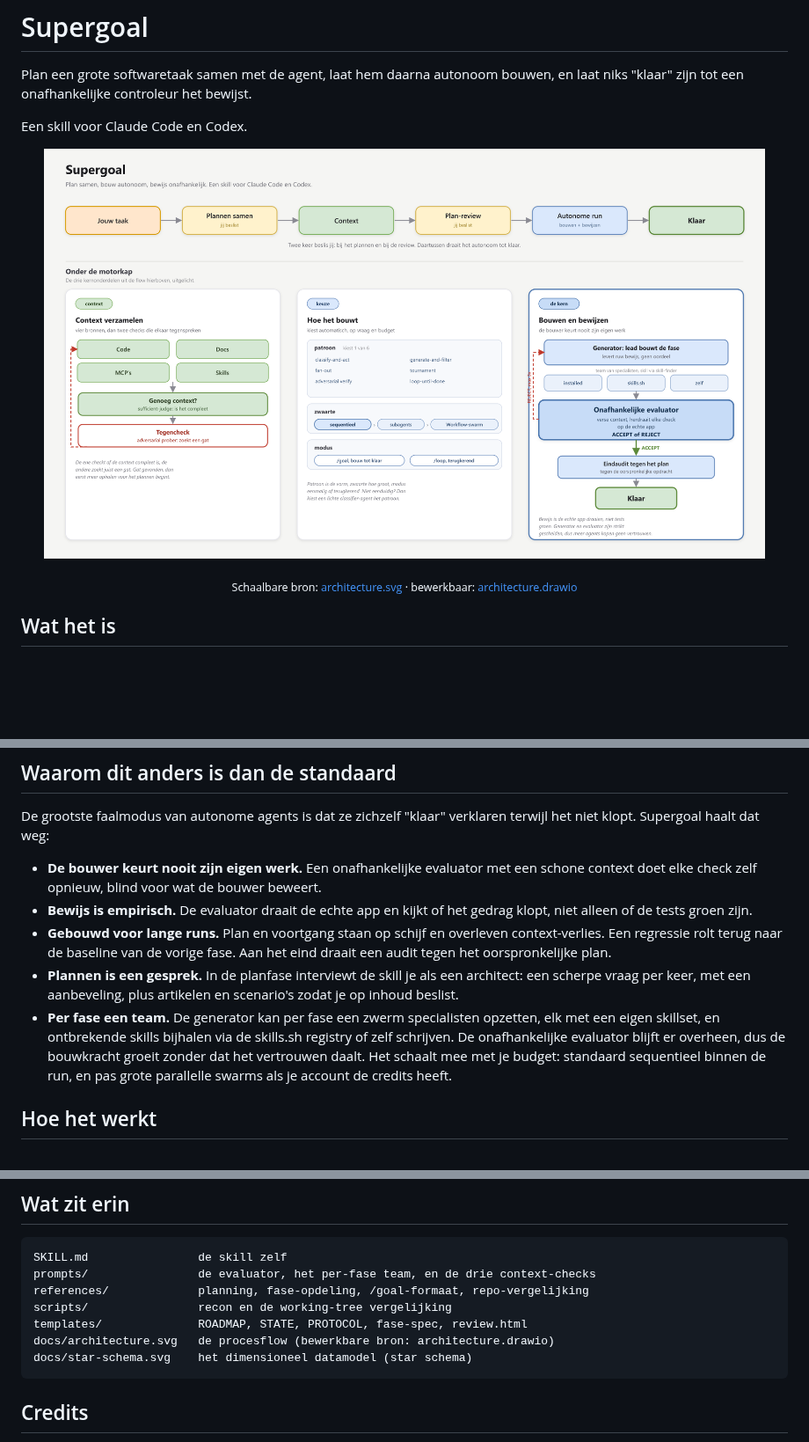
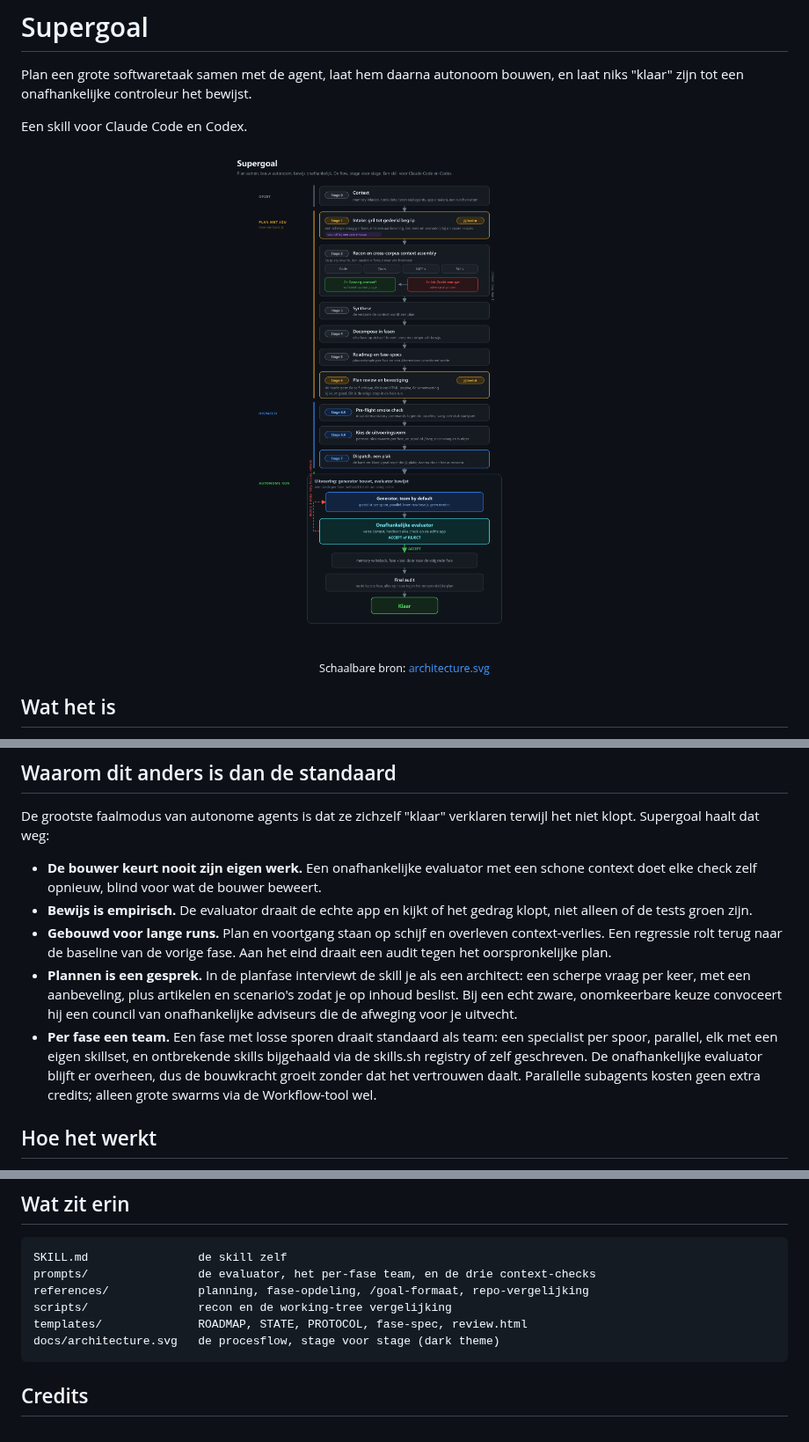
Before and after one commit to robinbril/claude-supergoal, a Markdown page: README.md, 3 parts joined by grey strips. Shown at 88% size. Rendered like a GitHub page; pictures changed too: docs/architecture.png; blank space fills up the shorter version.

````diff
--- a/README.md
+++ b/README.md
@@ -7,7 +7,7 @@ Een skill voor Claude Code en Codex.
 <p align="center">
   <img src="docs/architecture.png" alt="Supergoal architectuur" width="820">
 </p>
-<p align="center"><sub>Schaalbare bron: <a href="docs/architecture.svg">architecture.svg</a> &middot; bewerkbaar: <a href="docs/architecture.drawio">architecture.drawio</a></sub></p>
+<p align="center"><sub>Schaalbare bron: <a href="docs/architecture.svg">architecture.svg</a></sub></p>
 
 ## Wat het is
 
@@ -20,8 +20,8 @@ De grootste faalmodus van autonome agents is dat ze zichzelf "klaar" verklaren t
 - **De bouwer keurt nooit zijn eigen werk.** Een onafhankelijke evaluator met een schone context doet elke check zelf opnieuw, blind voor wat de bouwer beweert.
 - **Bewijs is empirisch.** De evaluator draait de echte app en kijkt of het gedrag klopt, niet alleen of de tests groen zijn.
 - **Gebouwd voor lange runs.** Plan en voortgang staan op schijf en overleven context-verlies. Een regressie rolt terug naar de baseline van de vorige fase. Aan het eind draait een audit tegen het oorspronkelijke plan.
-- **Plannen is een gesprek.** In de planfase interviewt de skill je als een architect: een scherpe vraag per keer, met een aanbeveling, plus artikelen en scenario's zodat je op inhoud beslist.
-- **Per fase een team.** De generator kan per fase een zwerm specialisten opzetten, elk met een eigen skillset, en ontbrekende skills bijhalen via de skills.sh registry of zelf schrijven. De onafhankelijke evaluator blijft er overheen, dus de bouwkracht groeit zonder dat het vertrouwen daalt. Het schaalt mee met je budget: standaard sequentieel binnen de run, en pas grote parallelle swarms als je account de credits heeft.
+- **Plannen is een gesprek.** In de planfase interviewt de skill je als een architect: een scherpe vraag per keer, met een aanbeveling, plus artikelen en scenario's zodat je op inhoud beslist. Bij een echt zware, onomkeerbare keuze convoceert hij een council van onafhankelijke adviseurs die de afweging voor je uitvecht.
+- **Per fase een team.** Een fase met losse sporen draait standaard als team: een specialist per spoor, parallel, elk met een eigen skillset, en ontbrekende skills bijgehaald via de skills.sh registry of zelf geschreven. De onafhankelijke evaluator blijft er overheen, dus de bouwkracht groeit zonder dat het vertrouwen daalt. Parallelle subagents kosten geen extra credits; alleen grote swarms via de Workflow-tool wel.
 
 ## Hoe het werkt
 
@@ -82,8 +71,7 @@ prompts/                de evaluator, het per-fase team, en de drie context-chec
 references/             planning, fase-opdeling, /goal-formaat, repo-vergelijking
 scripts/                recon en de working-tree vergelijking
 templates/              ROADMAP, STATE, PROTOCOL, fase-spec, review.html
-docs/architecture.svg   de procesflow (bewerkbare bron: architecture.drawio)
-docs/star-schema.svg    het dimensioneel datamodel (star schema)
+docs/architecture.svg   de procesflow, stage voor stage (dark theme)
 ```
 
 ## Credits
````
Also changed, not shown: other parts of README.md (+1 -12 lines), SKILL.md (+1 -0 lines), docs/star-schema.png (deleted), 3 other files.
